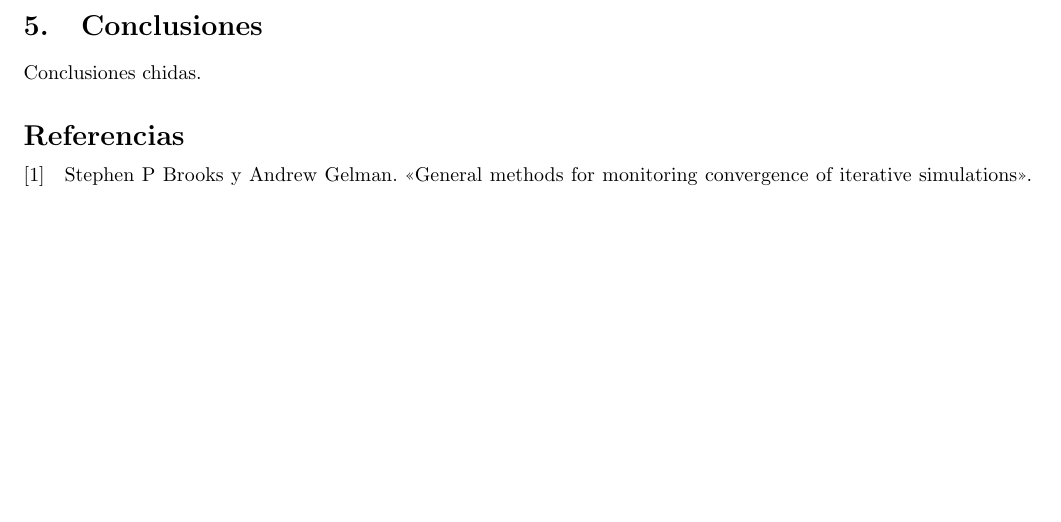
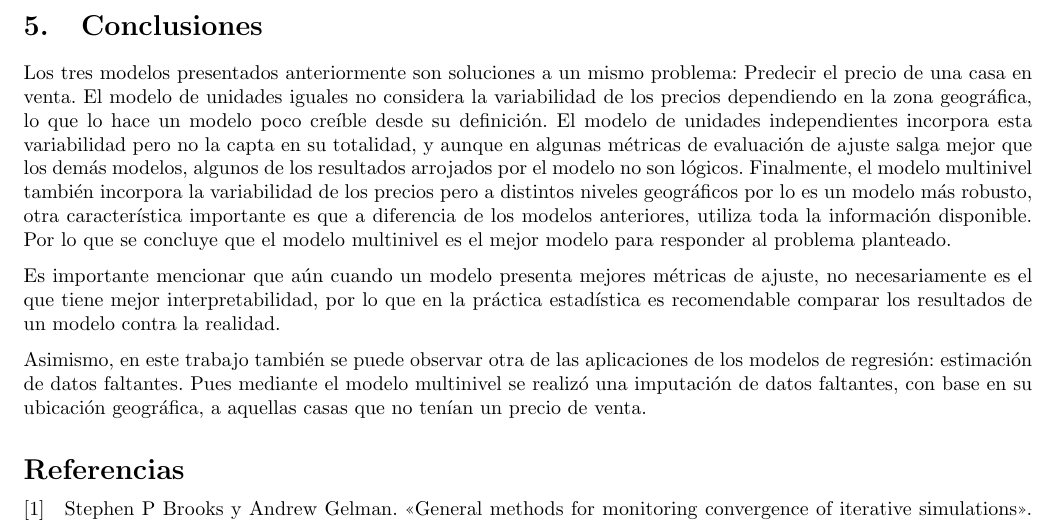
Before and after one commit to mariobecerra/GLM_final, a LaTeX document (reports/reporte_final/GLM_Becerra_Lopez.tex, which reads reports/reporte_final/sections/conclusiones.tex): part of page 20 of 27, cut so that both start at the same text, the shorter picture padded with empty space. Compiled offline with pdfLaTeX.

Commit message:
conclusiones

```diff
--- a/reports/reporte_final/sections/conclusiones.tex
+++ b/reports/reporte_final/sections/conclusiones.tex
@@ -3,4 +3,8 @@
 \section{Conclusiones}
 \label{sec:conclusiones}
 
-Conclusiones chidas.
+Los tres modelos presentados anteriormente son soluciones a un mismo problema: Predecir el precio de una casa en venta. El modelo de unidades iguales no considera la variabilidad de los precios dependiendo en la zona geográfica, lo que lo hace un modelo poco creíble desde su definición. El modelo de unidades independientes incorpora esta variabilidad pero no la capta en su totalidad, y aunque en algunas métricas de evaluación de ajuste salga mejor que los demás modelos, algunos de los resultados arrojados por el modelo no son lógicos. Finalmente, el modelo multinivel también incorpora la variabilidad de los precios pero a distintos niveles geográficos por lo es un modelo más robusto, otra característica importante es que a diferencia de los modelos anteriores, utiliza toda la información disponible. Por lo que se concluye que el modelo multinivel es el mejor modelo para responder al problema planteado.
+
+Es importante mencionar que aún cuando un modelo presenta mejores métricas de ajuste, no necesariamente es el que tiene mejor interpretabilidad, por lo que en la práctica estadística es recomendable comparar los resultados de un modelo contra la realidad.
+
+Asimismo, en este trabajo también se puede observar otra de las aplicaciones de los modelos de regresión: estimación de datos faltantes. Pues mediante el modelo multinivel se realizó una imputación de datos faltantes, con base en su ubicación geográfica, a aquellas casas que no tenían un precio de venta.
```
